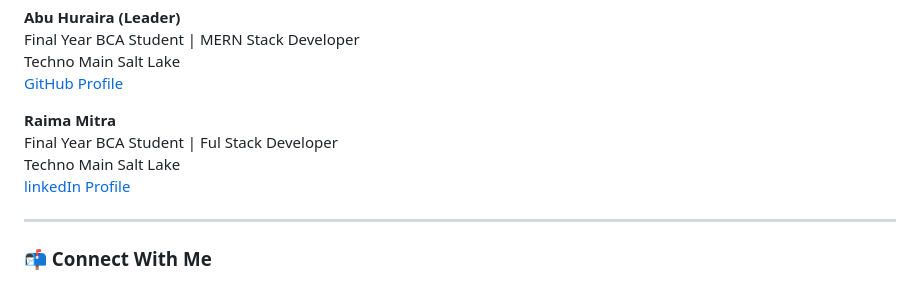
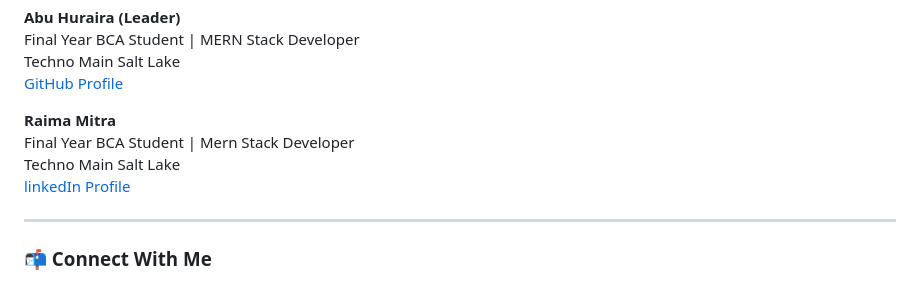
Before and after one commit to walterisactuallytheone/ResQ, a Markdown page: README.md, the part around the change. GitHub-like rendering.

```diff
--- a/README.md
+++ b/README.md
@@ -199,7 +199,7 @@ ResQ/
 
 
   <p><strong>Raima Mitra</strong>
-  <br>Final Year BCA Student | Ful Stack Developer<br>Techno Main Salt Lake<br>
+  <br>Final Year BCA Student | Mern Stack Developer<br>Techno Main Salt Lake<br>
   <a href="https://www.linkedin.com/in/raima-mitra-921898278/" target="_blank">linkedIn Profile</a></p>
 
 
```
